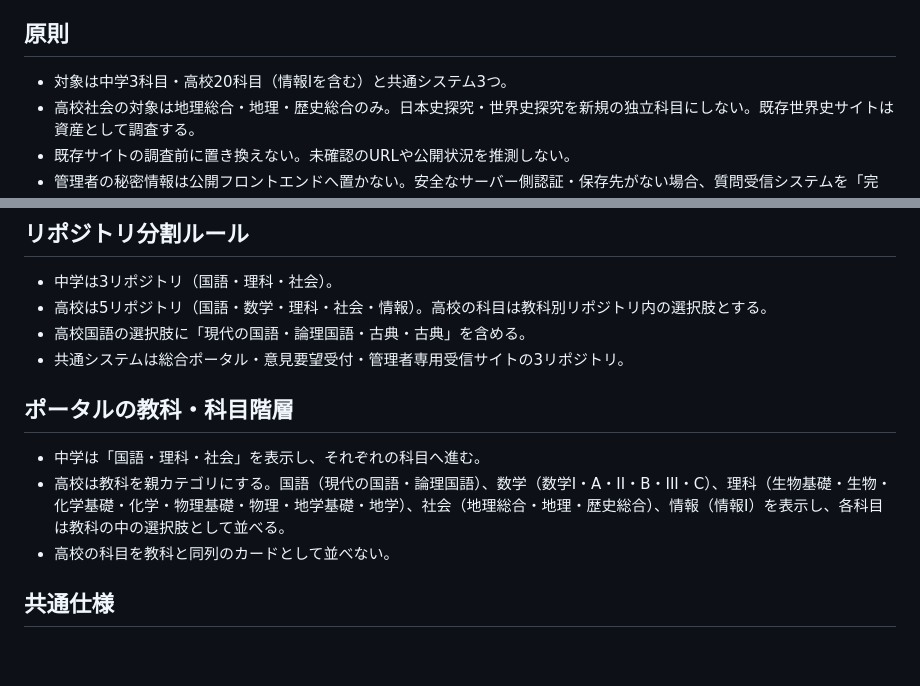
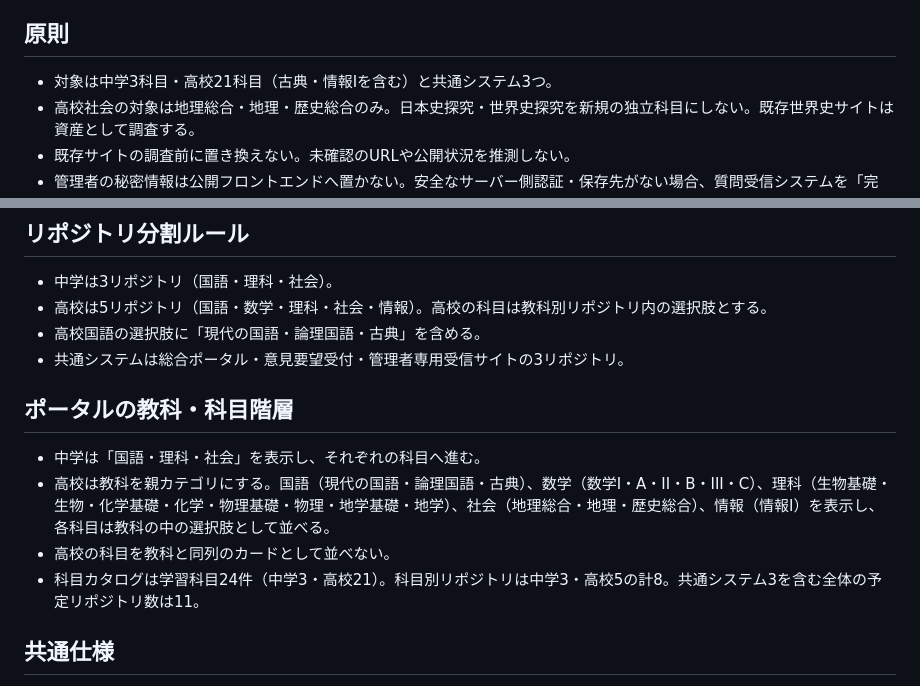
Before and after one commit to pass-juken-academy2026/math-juken-saitama, a Markdown page: PLATFORM-ROADMAP.md, 2 parts joined by grey strips. Rendered like a GitHub page; blank space fills up the shorter version.

Commit message:
docs: reconcile roadmap with 3 junior and 5 high school repos plus classical Japanese

```diff
--- a/PLATFORM-ROADMAP.md
+++ b/PLATFORM-ROADMAP.md
@@ -4,7 +4,7 @@
 > 最終更新: 2026-10-09
 
 ## 原則
-- 対象は中学3科目・高校20科目（情報Iを含む）と共通システム3つ。
+- 対象は中学3科目・高校21科目（古典・情報Iを含む）と共通システム3つ。
 - 高校社会の対象は地理総合・地理・歴史総合のみ。日本史探究・世界史探究を新規の独立科目にしない。既存世界史サイトは資産として調査する。
 - 既存サイトの調査前に置き換えない。未確認のURLや公開状況を推測しない。
 - 管理者の秘密情報は公開フロントエンドへ置かない。安全なサーバー側認証・保存先がない場合、質問受信システムを「完成」と呼ばない。
@@ -56,13 +56,14 @@ GitHub連携で一覧できた既存リポジトリは4件。いずれも `pass-
 ## リポジトリ分割ルール
 - 中学は3リポジトリ（国語・理科・社会）。
 - 高校は5リポジトリ（国語・数学・理科・社会・情報）。高校の科目は教科別リポジトリ内の選択肢とする。
-- 高校国語の選択肢に「現代の国語・論理国語・古典・古典」を含める。
+- 高校国語の選択肢に「現代の国語・論理国語・古典」を含める。
 - 共通システムは総合ポータル・意見要望受付・管理者専用受信サイトの3リポジトリ。
 
 ## ポータルの教科・科目階層
 - 中学は「国語・理科・社会」を表示し、それぞれの科目へ進む。
-- 高校は教科を親カテゴリにする。国語（現代の国語・論理国語）、数学（数学I・A・II・B・III・C）、理科（生物基礎・生物・化学基礎・化学・物理基礎・物理・地学基礎・地学）、社会（地理総合・地理・歴史総合）、情報（情報I）を表示し、各科目は教科の中の選択肢として並べる。
+- 高校は教科を親カテゴリにする。国語（現代の国語・論理国語・古典）、数学（数学I・A・II・B・III・C）、理科（生物基礎・生物・化学基礎・化学・物理基礎・物理・地学基礎・地学）、社会（地理総合・地理・歴史総合）、情報（情報I）を表示し、各科目は教科の中の選択肢として並べる。
 - 高校の科目を教科と同列のカードとして並べない。
+- 科目カタログは学習科目24件（中学3・高校21）。科目別リポジトリは中学3・高校5の計8。共通システム3を含む全体の予定リポジトリ数は11。
 
 ## 共通仕様
 - サイトは独立したリポジトリ。共通UI/問題データ/進捗形式を文書化して再利用。
```
